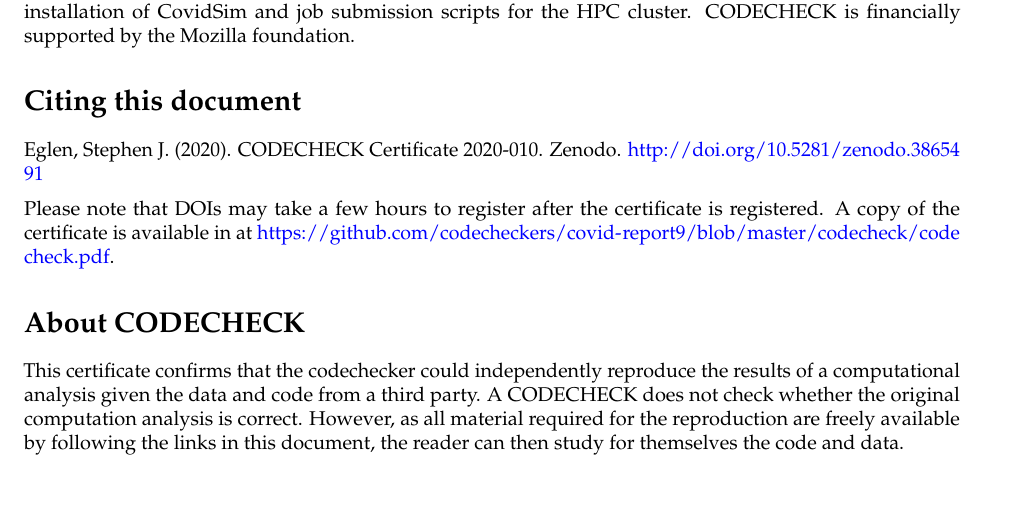
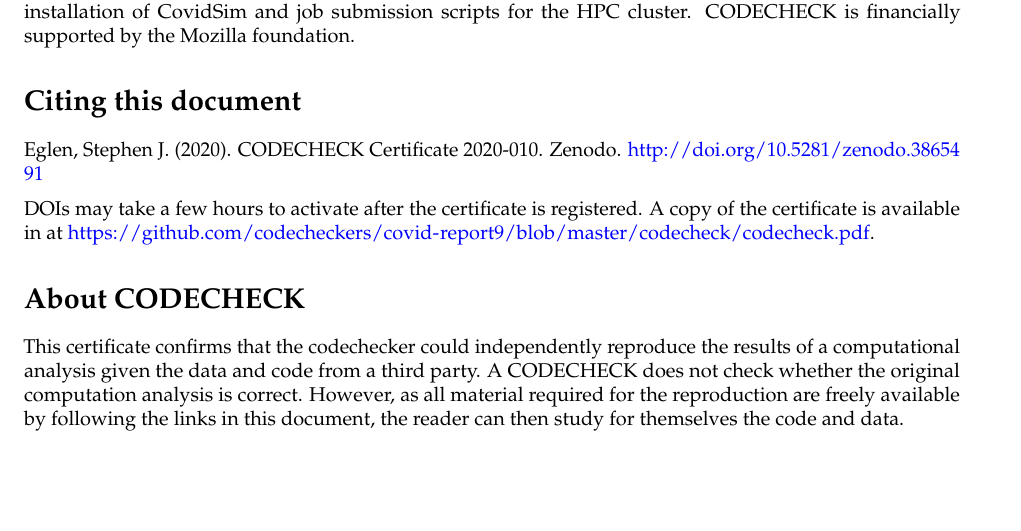
Before and after one commit to codecheckers/covid-report9, an R Markdown document (codecheck/codecheck.Rmd): part of page 3 of 4, cut so that both start at the same text. Rendered offline with R 4.5, knitr and Pandoc, then LaTeX, with nearby package versions; the code chunks are not run, so their results and figures are left out.

Commit message:
fix wording of DOI

```diff
--- a/codecheck/codecheck.Rmd
+++ b/codecheck/codecheck.Rmd
@@ -187,9 +187,8 @@ foundation.
 Eglen, Stephen J. (2020). CODECHECK Certificate
 2020-010. Zenodo. <http://doi.org/10.5281/zenodo.3865491>
 
-Please note that DOIs may take a few hours to register after the
-certificate is registered.  A copy of the certificate is available in
-at
+DOIs may take a few hours to activate after the certificate is
+registered.  A copy of the certificate is available in at
 <https://github.com/codecheckers/covid-report9/blob/master/codecheck/codecheck.pdf>.
 
 
```
